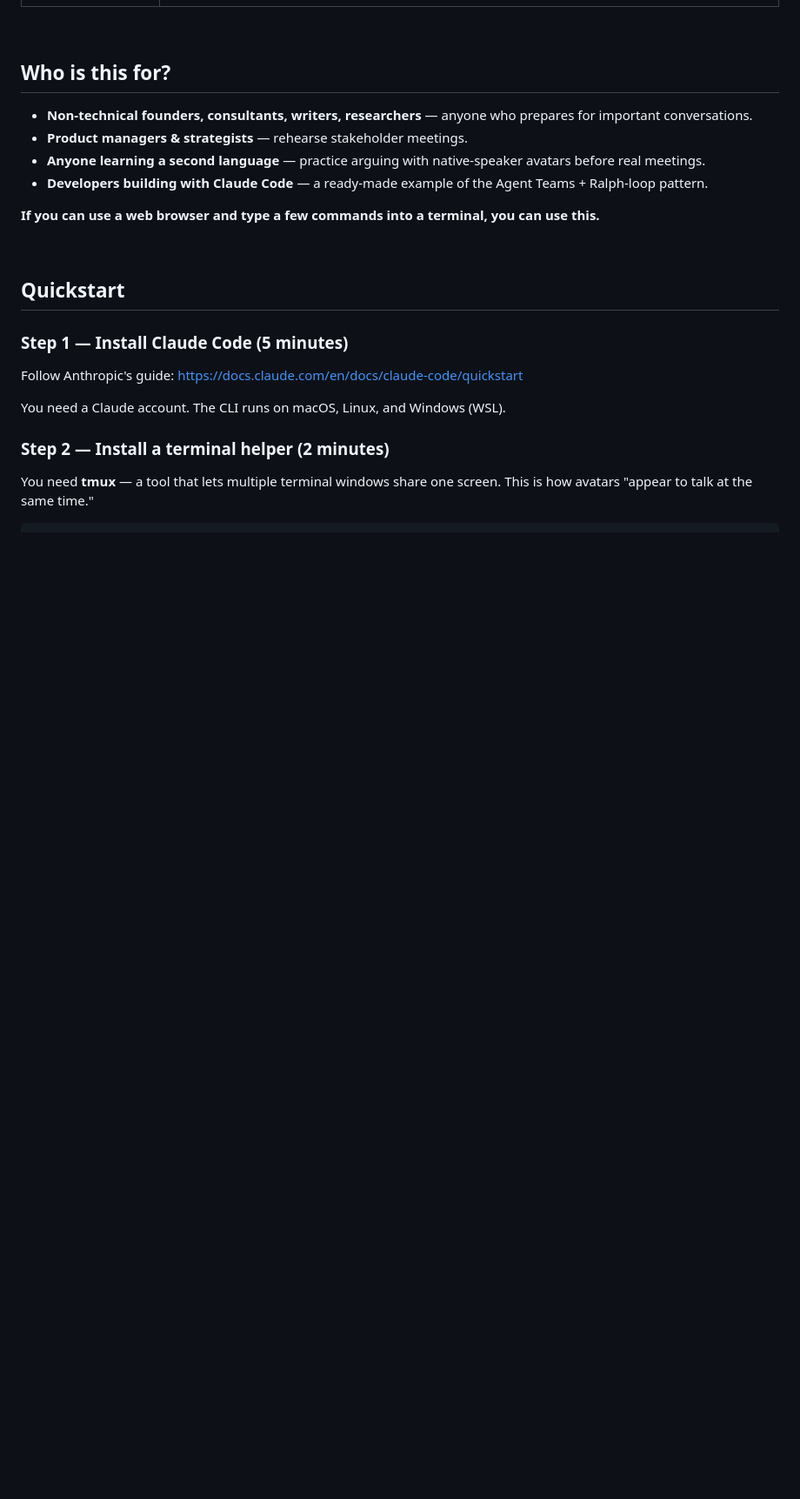
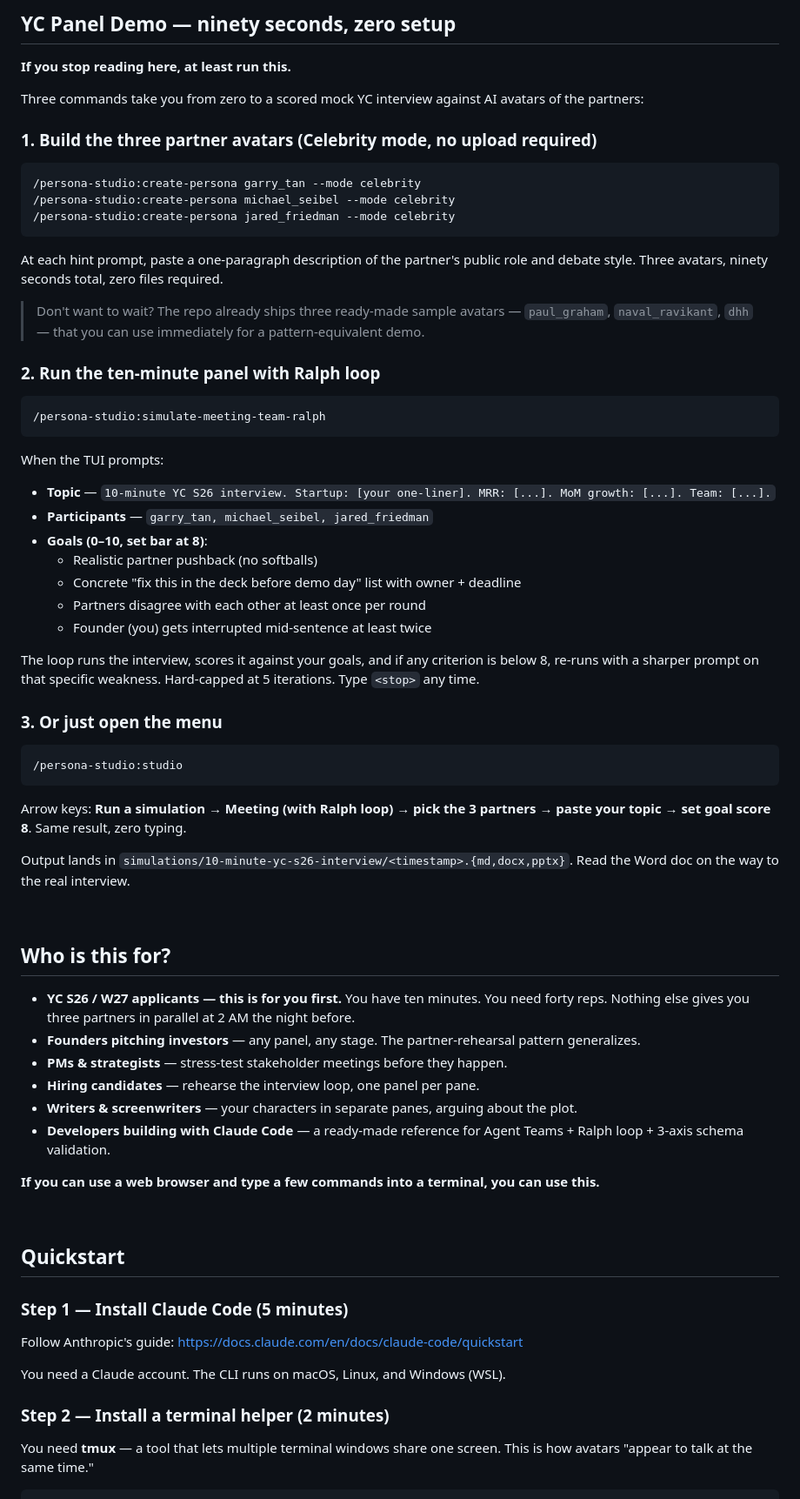
Before and after one commit to zirubak/persona-studio, a Markdown page: README.md, the part around the change printed below. Shown: that part at 87% size. Drawn GitHub-style; blank space fills up the shorter version.

````diff
--- a/README.md
+++ b/README.md
@@ -64,12 +74,62 @@ You don't need to write any code. You type a slash-command like `/persona-studio
 
 <br/>
 
+## YC Panel Demo — ninety seconds, zero setup
+
+**If you stop reading here, at least run this.**
+
+Three commands take you from zero to a scored mock YC interview against AI avatars of the partners:
+
+### 1. Build the three partner avatars (Celebrity mode, no upload required)
+
+```
+/persona-studio:create-persona garry_tan --mode celebrity
+/persona-studio:create-persona michael_seibel --mode celebrity
+/persona-studio:create-persona jared_friedman --mode celebrity
+```
+
+At each hint prompt, paste a one-paragraph description of the partner's public role and debate style. Three avatars, ninety seconds total, zero files required.
+
+> Don't want to wait? The repo already ships three ready-made sample avatars — `paul_graham`, `naval_ravikant`, `dhh` — that you can use immediately for a pattern-equivalent demo.
+
+### 2. Run the ten-minute panel with Ralph loop
+
+```
+/persona-studio:simulate-meeting-team-ralph
+```
+
+When the TUI prompts:
+
+- **Topic** — `10-minute YC S26 interview. Startup: [your one-liner]. MRR: [...]. MoM growth: [...]. Team: [...].`
+- **Participants** — `garry_tan, michael_seibel, jared_friedman`
+- **Goals (0–10, set bar at 8)**:
+  - Realistic partner pushback (no softballs)
+  - Concrete "fix this in the deck before demo day" list with owner + deadline
+  - Partners disagree with each other at least once per round
+  - Founder (you) gets interrupted mid-sentence at least twice
+
+The loop runs the interview, scores it against your goals, and if any criterion is below 8, re-runs with a sharper prompt on that specific weakness. Hard-capped at 5 iterations. Type `<stop>` any time.
+
+### 3. Or just open the menu
+
+```
+/persona-studio:studio
+```
+
+Arrow keys: **Run a simulation → Meeting (with Ralph loop) → pick the 3 partners → paste your topic → set goal score 8**. Same result, zero typing.
+
+Output lands in `simulations/10-minute-yc-s26-interview/<timestamp>.{md,docx,pptx}`. Read the Word doc on the way to the real interview.
+
+<br/>
+
 ## Who is this for?
 
-- **Non-technical founders, consultants, writers, researchers** — anyone who prepares for important conversations.
-- **Product managers & strategists** — rehearse stakeholder meetings.
-- **Anyone learning a second language** — practice arguing with native-speaker avatars before real meetings.
-- **Developers building with Claude Code** — a ready-made example of the Agent Teams + Ralph-loop pattern.
+- **YC S26 / W27 applicants — this is for you first.** You have ten minutes. You need forty reps. Nothing else gives you three partners in parallel at 2 AM the night before.
+- **Founders pitching investors** — any panel, any stage. The partner-rehearsal pattern generalizes.
+- **PMs & strategists** — stress-test stakeholder meetings before they happen.
+- **Hiring candidates** — rehearse the interview loop, one panel per pane.
+- **Writers & screenwriters** — your characters in separate panes, arguing about the plot.
+- **Developers building with Claude Code** — a ready-made reference for Agent Teams + Ralph loop + 3-axis schema validation.
 
 **If you can use a web browser and type a few commands into a terminal, you can use this.**
 
````
Also changed, not shown: other parts of README.md (+43 -24 lines), README.ko.md (+9 -1 lines), docs/assets/demo.gif (added).
